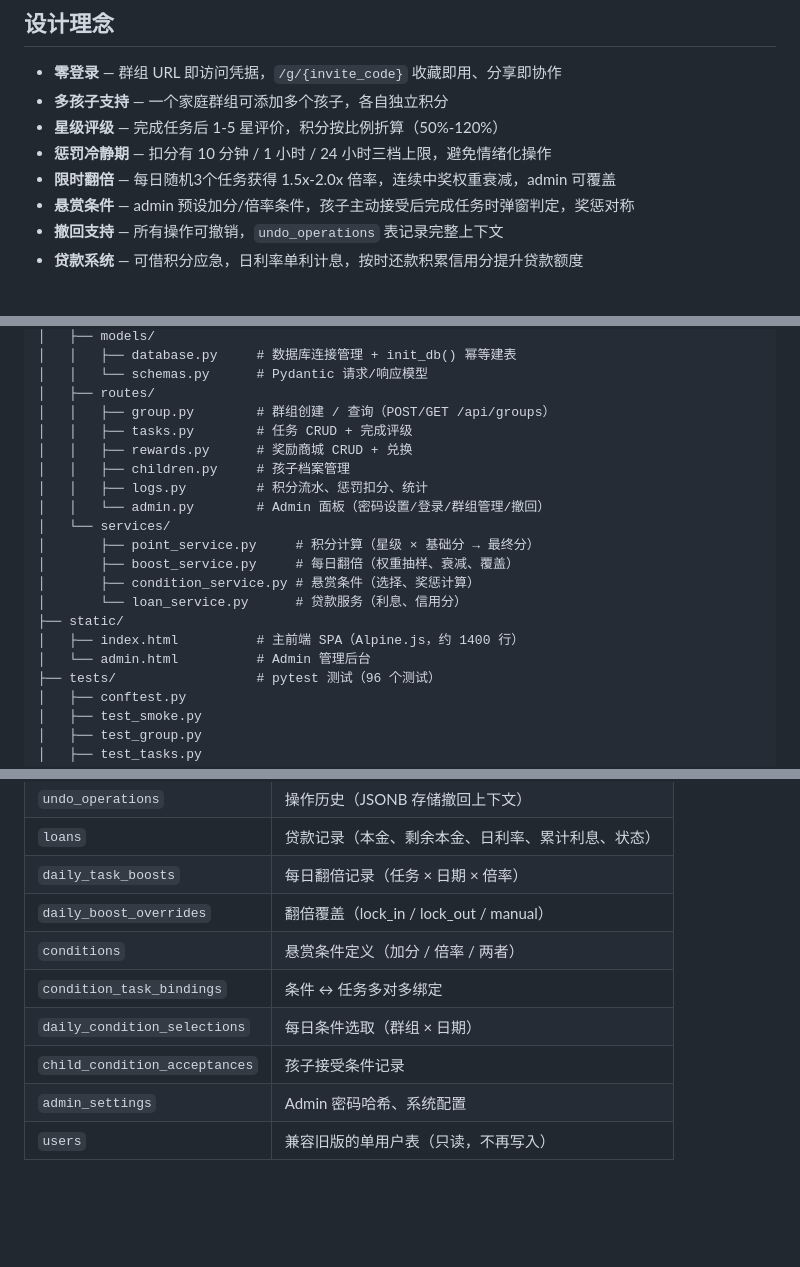
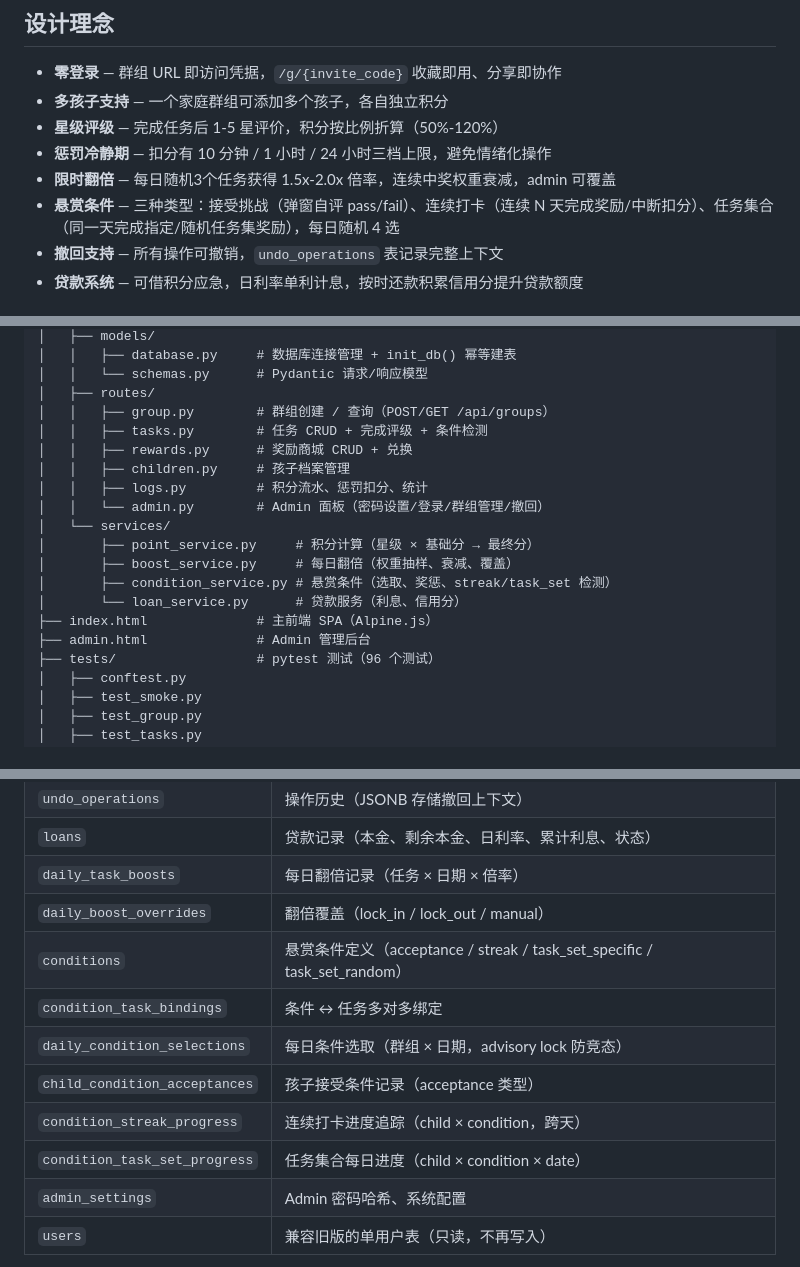
Before and after one commit to Chang-glow/kids_task, a Markdown page: README.md, 3 parts joined by grey strips. Drawn GitHub-style; blank space fills up the shorter version.

Commit message:
docs: 更新 README 反映新悬赏类型和文件结构

```diff
--- a/README.md
+++ b/README.md
@@ -11,7 +11,7 @@
 - **星级评级** — 完成任务后 1-5 星评价，积分按比例折算（50%-120%）
 - **惩罚冷静期** — 扣分有 10 分钟 / 1 小时 / 24 小时三档上限，避免情绪化操作
 - **限时翻倍** — 每日随机3个任务获得 1.5x-2.0x 倍率，连续中奖权重衰减，admin 可覆盖
-- **悬赏条件** — admin 预设加分/倍率条件，孩子主动接受后完成任务时弹窗判定，奖惩对称
+- **悬赏条件** — 三种类型：接受挑战（弹窗自评 pass/fail）、连续打卡（连续 N 天完成奖励/中断扣分）、任务集合（同一天完成指定/随机任务集奖励），每日随机 4 选
 - **撤回支持** — 所有操作可撤销，`undo_operations` 表记录完整上下文
 - **贷款系统** — 可借积分应急，日利率单利计息，按时还款积累信用分提升贷款额度
 
@@ -64,7 +64,7 @@ pytest tests/ -v
 │   │   └── schemas.py      # Pydantic 请求/响应模型
 │   ├── routes/
 │   │   ├── group.py        # 群组创建 / 查询（POST/GET /api/groups）
-│   │   ├── tasks.py        # 任务 CRUD + 完成评级
+│   │   ├── tasks.py        # 任务 CRUD + 完成评级 + 条件检测
 │   │   ├── rewards.py      # 奖励商城 CRUD + 兑换
 │   │   ├── children.py     # 孩子档案管理
 │   │   ├── logs.py         # 积分流水、惩罚扣分、统计
@@ -72,11 +72,10 @@ pytest tests/ -v
 │   └── services/
 │       ├── point_service.py     # 积分计算（星级 × 基础分 → 最终分）
 │       ├── boost_service.py     # 每日翻倍（权重抽样、衰减、覆盖）
-│       ├── condition_service.py # 悬赏条件（选择、奖惩计算）
+│       ├── condition_service.py # 悬赏条件（选取、奖惩、streak/task_set 检测）
 │       └── loan_service.py      # 贷款服务（利息、信用分）
-├── static/
-│   ├── index.html          # 主前端 SPA（Alpine.js，约 1400 行）
-│   └── admin.html          # Admin 管理后台
+├── index.html              # 主前端 SPA（Alpine.js）
+├── admin.html              # Admin 管理后台
 ├── tests/                  # pytest 测试（96 个测试）
 │   ├── conftest.py
 │   ├── test_smoke.py
@@ -109,10 +108,12 @@ pytest tests/ -v
 | `loans` | 贷款记录（本金、剩余本金、日利率、累计利息、状态） |
 | `daily_task_boosts` | 每日翻倍记录（任务 × 日期 × 倍率） |
 | `daily_boost_overrides` | 翻倍覆盖（lock_in / lock_out / manual） |
-| `conditions` | 悬赏条件定义（加分 / 倍率 / 两者） |
+| `conditions` | 悬赏条件定义（acceptance / streak / task_set_specific / task_set_random） |
 | `condition_task_bindings` | 条件 ↔ 任务多对多绑定 |
-| `daily_condition_selections` | 每日条件选取（群组 × 日期） |
-| `child_condition_acceptances` | 孩子接受条件记录 |
+| `daily_condition_selections` | 每日条件选取（群组 × 日期，advisory lock 防竞态） |
+| `child_condition_acceptances` | 孩子接受条件记录（acceptance 类型） |
+| `condition_streak_progress` | 连续打卡进度追踪（child × condition，跨天） |
+| `condition_task_set_progress` | 任务集合每日进度（child × condition × date） |
 | `admin_settings` | Admin 密码哈希、系统配置 |
 | `users` | 兼容旧版的单用户表（只读，不再写入） |
 
```
